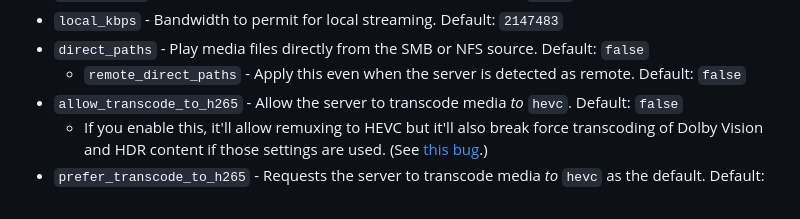
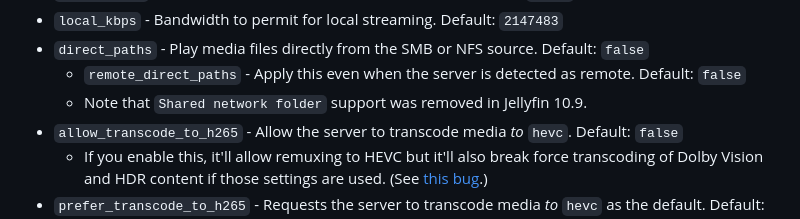
Before and after one commit to jellyfin/jellyfin-mpv-shim, a Markdown page: README.md, the part around the change. Rendered like a GitHub page.

Commit message:
Add note about `Shared network folder` support removal

```diff
--- a/README.md
+++ b/README.md
@@ -183,6 +183,7 @@ You can adjust the basic transcoder settings via the menu.
 - `local_kbps` - Bandwidth to permit for local streaming. Default: `2147483`
 - `direct_paths` - Play media files directly from the SMB or NFS source. Default: `false`
     - `remote_direct_paths` - Apply this even when the server is detected as remote. Default: `false`
+    - Note that `Shared network folder` support was removed in Jellyfin 10.9.
 - `allow_transcode_to_h265` - Allow the server to transcode media *to* `hevc`. Default: `false`
     - If you enable this, it'll allow remuxing to HEVC but it'll also break force transcoding of Dolby Vision and HDR content if those settings are used. (See [this bug](https://github.com/jellyfin/jellyfin/issues/9313).)
 - `prefer_transcode_to_h265` - Requests the server to transcode media *to* `hevc` as the default. Default: `false`
```
